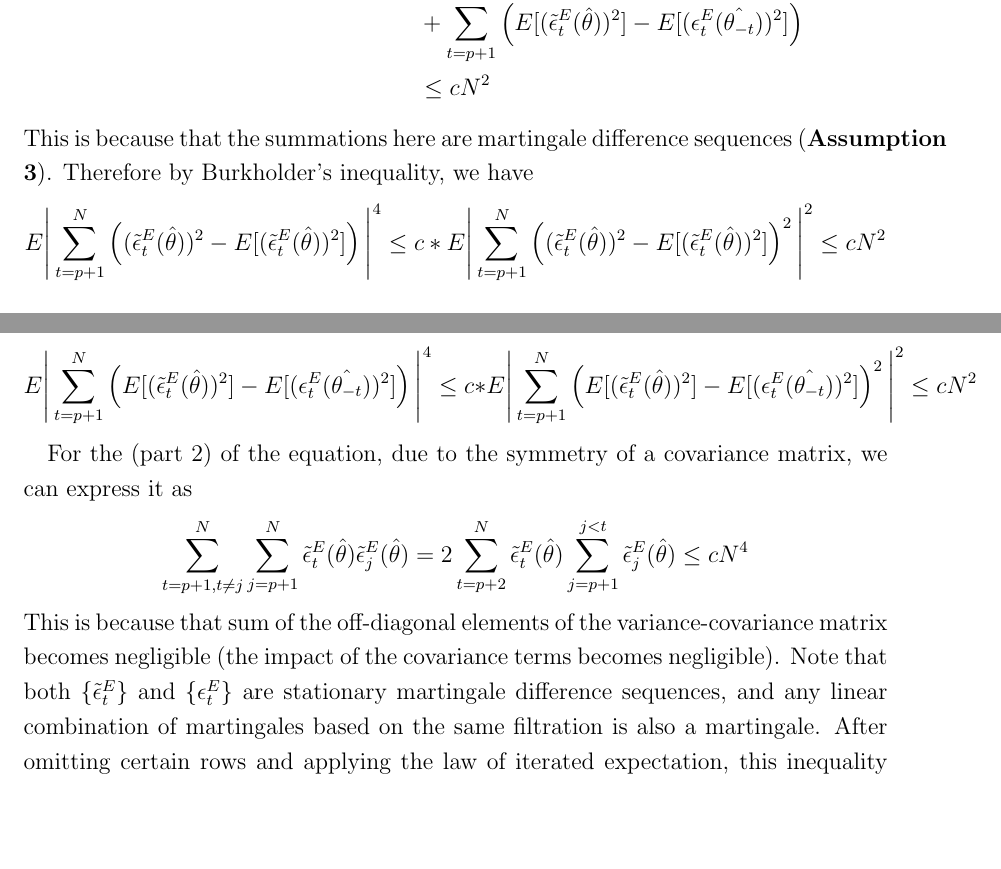
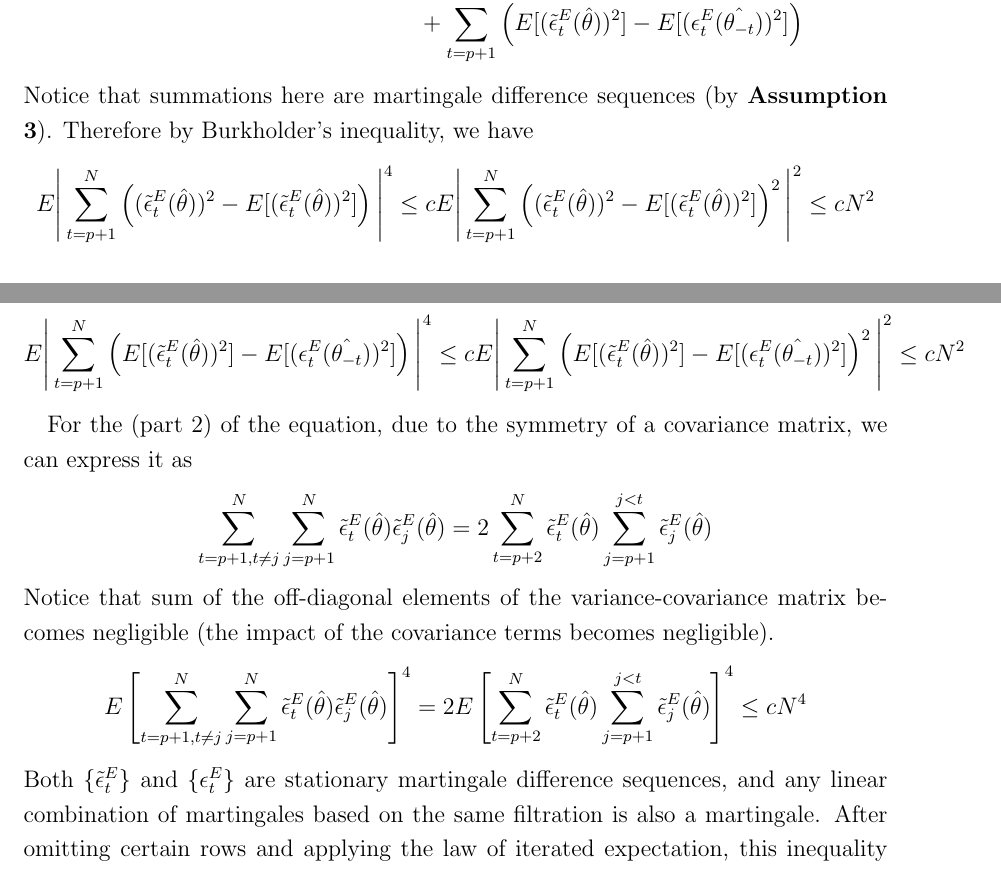
Before and after one commit to zhoumo2716/QP1-for-submission-, a LaTeX paper (Report/main.tex): two parts of pages 6 and 7 of 21, joined at a grey line, cut so that both start at the same text, the shorter picture padded with empty space. Compiled offline with pdfLaTeX.

Commit message:
Updates from Overleaf

```diff
--- a/Report/main.tex
+++ b/Report/main.tex
@@ -211,8 +210,8 @@ By adding and subtracting the expectation terms, we can express (part 1) of the
 \end{align*}
-This is because that the summations here are martingale difference sequences (\textbf{Assumption \ref{assump3}}). Therefore by Burkholder's inequality, we have
+Notice that summations here are martingale difference sequences (by \textbf{Assumption \ref{assump3}}). Therefore by Burkholder's inequality, we have
 $$ E \Bigg|
 \sum_{t=p+1}^N \left( (\tilde{\epsilon}^E_t(\hat{\theta}))^2 - E[(\tilde{\epsilon}^E_t(\hat{\theta}))^2] \right) \Bigg| ^4 \leq
- c * E \Bigg|
+ cE \Bigg|
 \sum_{t=p+1}^N \left( (\tilde{\epsilon}^E_t(\hat{\theta}))^2 - E[(\tilde{\epsilon}^E_t(\hat{\theta}))^2] \right)^2 \Bigg| ^2 \leq cN^2 $$
 
 $$ E \Bigg|
@@ -223,16 +222,21 @@ $$
 
 $$ E \Bigg|
 \sum_{t=p+1}^N \left( E[(\tilde{\epsilon}^E_t(\hat{\theta}))^2] - E[( \epsilon^E_t(\hat{\theta_{-t}}))^2] \right) \Bigg| ^4 \leq
- c * E \Bigg|
+ cE \Bigg|
 \sum_{t=p+1}^N \left( E[(\tilde{\epsilon}^E_t(\hat{\theta}))^2] - E[( \epsilon^E_t(\hat{\theta_{-t}}))^2] \right)^2 \Bigg| ^2 \leq cN^2
 $$
 
 For the (part 2) of the equation, due to the symmetry of a covariance matrix, we can express it as
 $$\sum^N_{t=p+1, t\not = j} \sum^N_{j=p+1} \tilde{\epsilon}^E_t(\hat{\theta}) \tilde{\epsilon}^E_j(\hat{\theta}) = 2
 \sum^N_{t=p+2}\tilde{\epsilon}^E_t(\hat{\theta})
-\sum^{j < t}_{j=p+1} \tilde{\epsilon}^E_j(\hat{\theta}) \leq cN^4
+\sum^{j < t}_{j=p+1} \tilde{\epsilon}^E_j(\hat{\theta})
 $$
-This is because that sum of the off-diagonal elements of the variance-covariance matrix becomes negligible (the impact of the covariance terms becomes negligible). Note that both $\{ \tilde{\epsilon}^E_t  \}$ and $\{\epsilon^E_t\}$ are stationary martingale difference sequences, and any linear combination of martingales based on the same filtration is also a martingale. After omitting certain rows and applying the law of iterated expectation, this inequality follows from the proof of Lemma 5.3 in \citep{Burman1992}. And therefore, we have Lemma \ref{lemma1} proved. \end{proof}
+Notice that sum of the off-diagonal elements of the variance-covariance matrix becomes negligible (the impact of the covariance terms becomes negligible).
+$$E \left[ \sum^N_{t=p+1, t\not = j} \sum^N_{j=p+1} \tilde{\epsilon}^E_t(\hat{\theta}) \tilde{\epsilon}^E_j(\hat{\theta}) \right]^4 = 2 E \left[
+\sum^N_{t=p+2}\tilde{\epsilon}^E_t(\hat{\theta})
+\sum^{j < t}_{j=p+1} \tilde{\epsilon}^E_j(\hat{\theta}) \right]^4 \leq cN^4
+$$
+Both $\{ \tilde{\epsilon}^E_t  \}$ and $\{\epsilon^E_t\}$ are stationary martingale difference sequences, and any linear combination of martingales based on the same filtration is also a martingale. After omitting certain rows and applying the law of iterated expectation, this inequality follows from the proof of Lemma 5.3 in \citep{Burman1992}. And therefore, we have Lemma \ref{lemma1} proved. \end{proof}
 \\
 
 Note that \textbf{Errors are uncorrelated} will be the key component for the success of the cross-validation. In fact, as stated by the authors, the proposed CV method works exactly towards ensuring the uncorrelatedness between residuals. Alternatively, we can understand the proof from the perspective of the Glivenko-Cante's theorem in dependent setting. The theorem states that the empirical distribution function converges uniformly to the true distribution function under certain conditions \citep{Doukhan, Bradley}. In our case, the set of observations $\{y_t\}_{t=1}^n$ is generated from a stationary and ergotic process by \textbf{Assumption \ref{assump1}}. Due to stationarity, the dependence between observations decays exponentially (i.e the auto-correlations decay exponentially \citep{Takemura2016} for stationary AR processes),  and therefore indicates a $\alpha$-mixing condition \citep{Brockwell}. This was also mentioned by the authors in the original paper. Therefore, the data process in this case satisfies all conditions needed to apply the dependent version of Glivenko-Cante's theorem. Similar logic follows for $\{\tilde{y_t}\}_{t=1}^m$. Therefore, both $F_n$ and $\tilde{F_m}$ are empirical distribution functions of the observations $\{y_t\}_{t=1}^n$ and $\{\tilde{y_t}\}_{t=1}^m$ from the same underlying AR(p) process that satisfies the stationarity and mixing condition. By Glivenko-Cante's theorem, they converges uniformly to the true distribution function $F$ as the sample size grows large.
```
Also changed, not shown: Report/main.tex (5 more changed lines).
